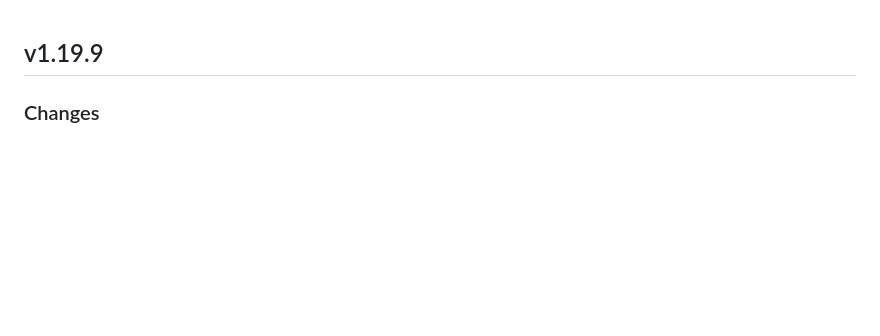
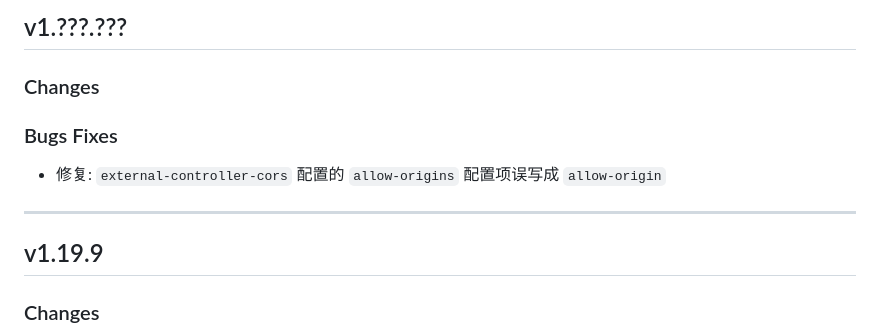
Before and after one commit to dongchengjie/meta-json-schema, a Markdown page: CHANGELOG.md, the part around the change. Rendered like a GitHub page; blank space fills up the shorter version.

Commit message:
docs: update changelog

```diff
--- a/CHANGELOG.md
+++ b/CHANGELOG.md
@@ -1,3 +1,13 @@
+## v1.???.???
+
+### Changes
+
+### Bugs Fixes
+
+- 修复: `external-controller-cors` 配置的 `allow-origins` 配置项误写成 `allow-origin`
+
+---
+
 ## v1.19.9
 
 ### Changes
```
